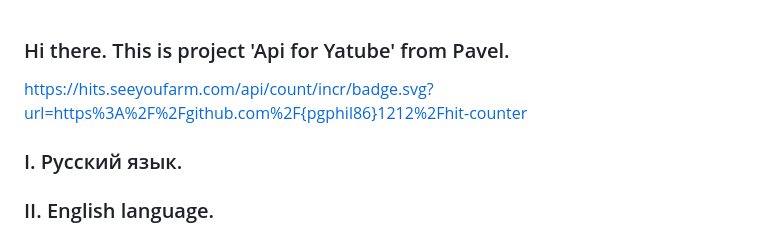
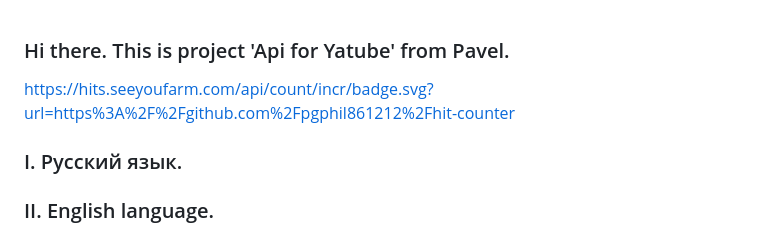
Before and after one commit to pgphil86/api_final_yatube, a Markdown page: README.md, the part around the change. Rendered like a GitHub page.

Commit message:
Correct after review second.

```diff
--- a/README.md
+++ b/README.md
@@ -1,5 +1,5 @@
 ### Hi there. This is project 'Api for Yatube' from Pavel.
-https://hits.seeyoufarm.com/api/count/incr/badge.svg?url=https%3A%2F%2Fgithub.com%2F{pgphil86}1212%2Fhit-counter
+https://hits.seeyoufarm.com/api/count/incr/badge.svg?url=https%3A%2F%2Fgithub.com%2Fpgphil861212%2Fhit-counter
 
 
 
```
